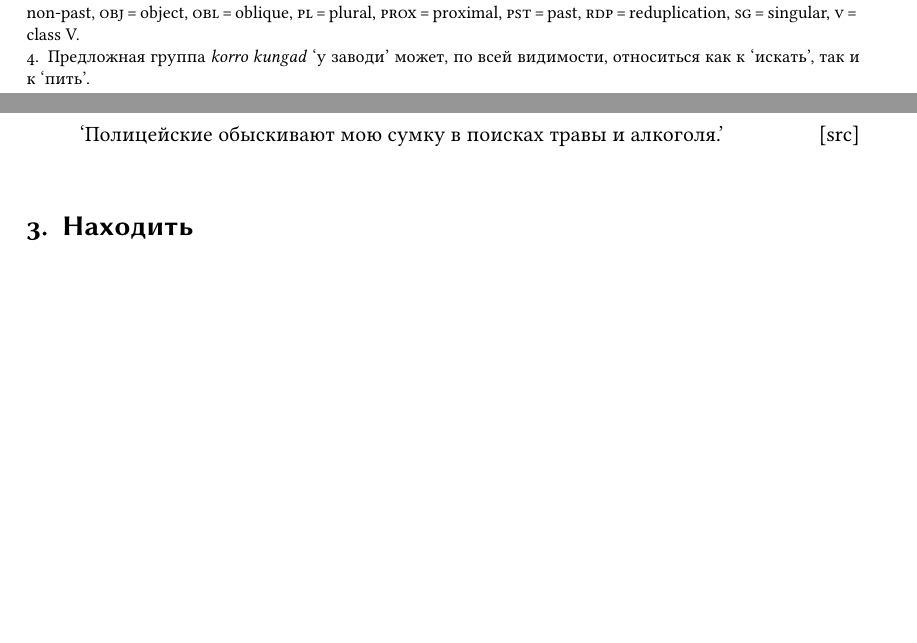
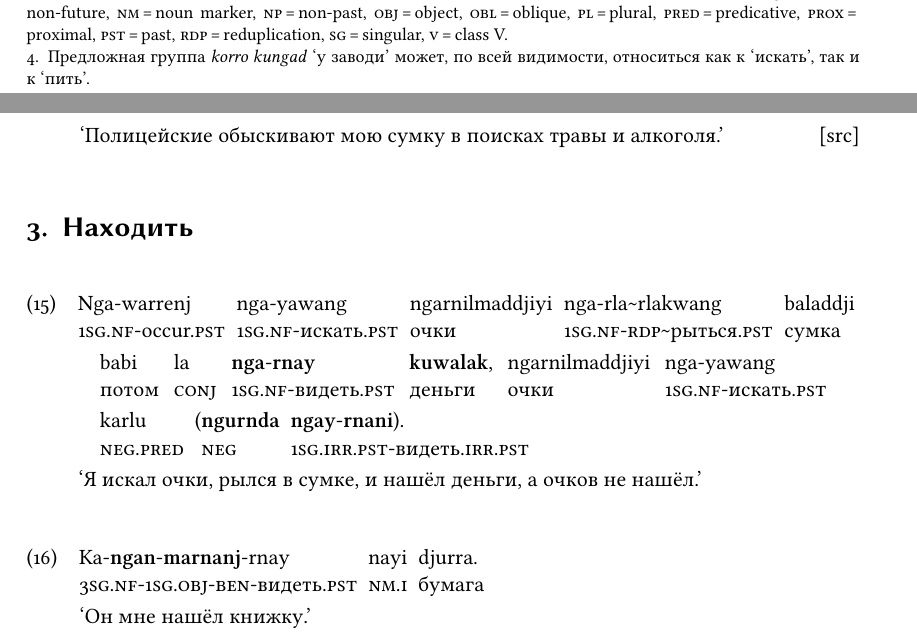
Before and after one commit to vkusvody/evra-festschrift-wlg, a LaTeX document (main.tex, which reads content.tex): two parts of pages 4 and 7 of 7 before the commit and two parts of pages 4 and 7 of 8 after it, joined at a grey line, cut so that both start at the same text, the shorter picture padded with empty space. Compiled offline with XeLaTeX.

Commit message:
Added two rnanj exx from gDoc

```diff
--- a/content.tex
+++ b/content.tex
@@ -159,6 +159,18 @@
 
 \section{Находить}
 % А поле \textsc{находить} покрывается ещё более доминантным глаголом.
+\ex<ex:notfound>\begingl
+\gla Nga-warrenj nga-yawang ngarnilmaddjiyi nga-rla\char`~rlakwang baladdji babi la \textbf{nga}-\textbf{rnay} \textbf{kuwalak}, ngarnilmaddjiyi nga-yawang karlu (\textbf{ngurnda} \textbf{ngay}-\textbf{rnani}).//
+\glb \nga-\warre.\Pst{} \nga-\yaw.\Pst{} очки \nga-\rdp\rlk.\Pst{} сумка потом \la{} \nga-видеть.\Pst{} деньги очки \nga-\yaw.\Pst{} \karlu{} \phantom{(}\Neg{} \Fsg.\irrpst-видеть.\irrpst{}//
+\glft `Я искал очки, рылся в сумке, и нашёл деньги, а очков не нашёл.'//%gDoc:h18
+\endgl\xe
+
+\ex<ex:foundben>\begingl
+\gla Ka-\textbf{ngan}-\textbf{marnanj}-rnay nayi djurra.//
+\glb \Tsg.\Real-\Fsg.\Obj-\Ben-видеть.\Pst{} \Nm.\Cli{} бумага//
+\glft `Он мне нашёл книжку.'//%gDoc:g21
+\endgl\xe
+
 
 \section{Заключение}
 
```
